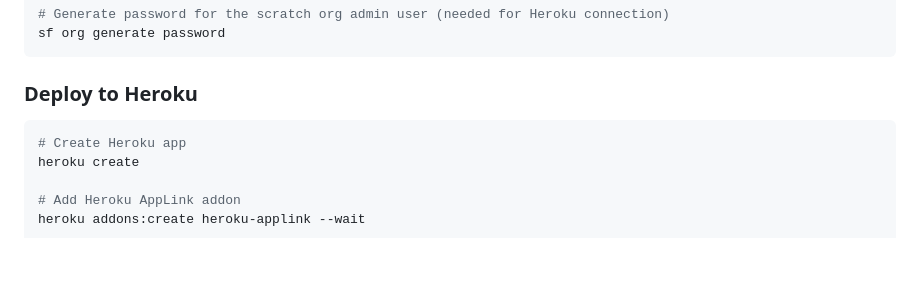
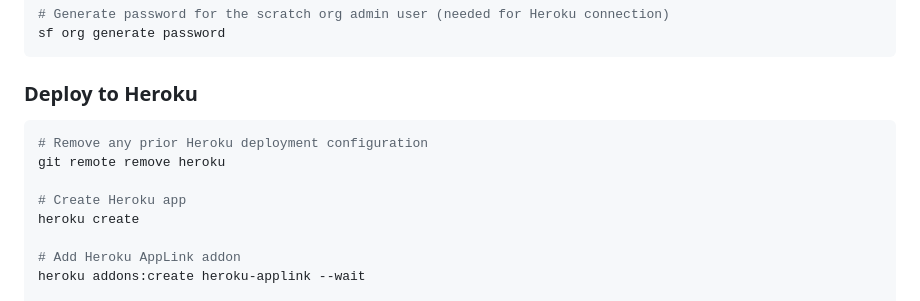
Before and after one commit to CloudBitesTV/Anthem-Salesforce, a Markdown page: README.md, the part around the change. GitHub-like rendering; blank space fills up the shorter version.

````diff
--- a/README.md
+++ b/README.md
@@ -114,6 +114,9 @@ sf org generate password
 
 ### Deploy to Heroku
 ```bash
+# Remove any prior Heroku deployment configuration
+git remote remove heroku
+
 # Create Heroku app
 heroku create
 
````
